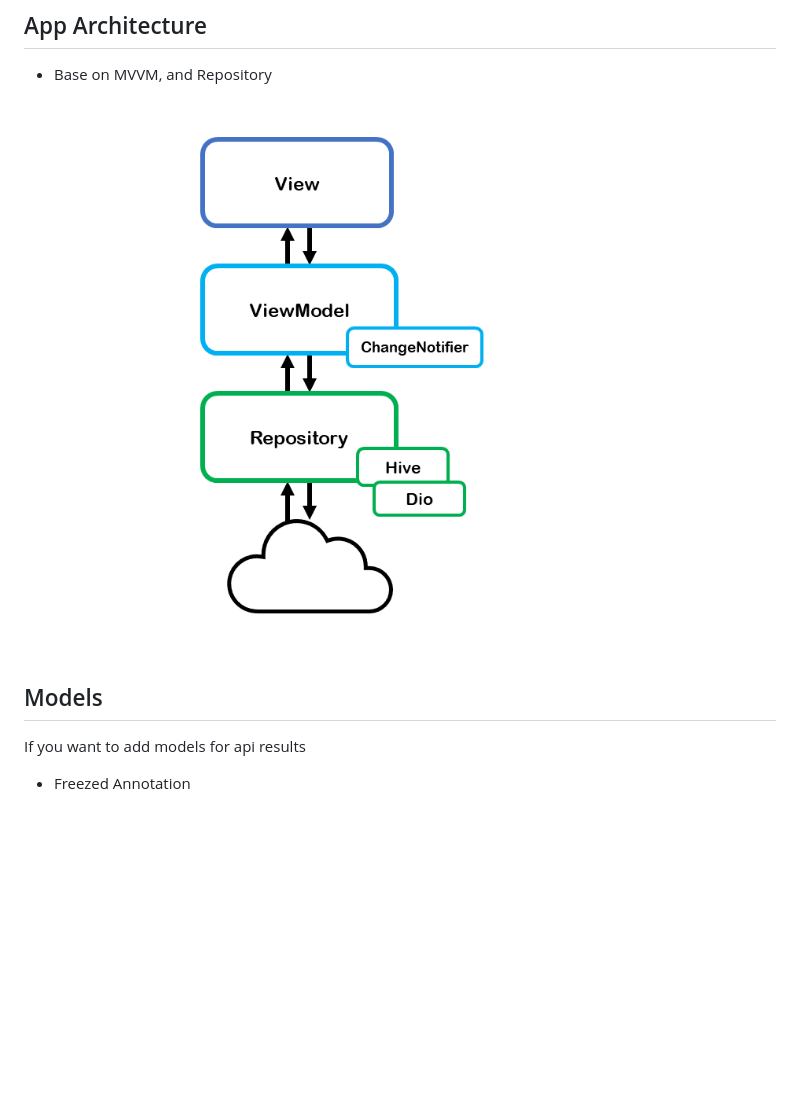
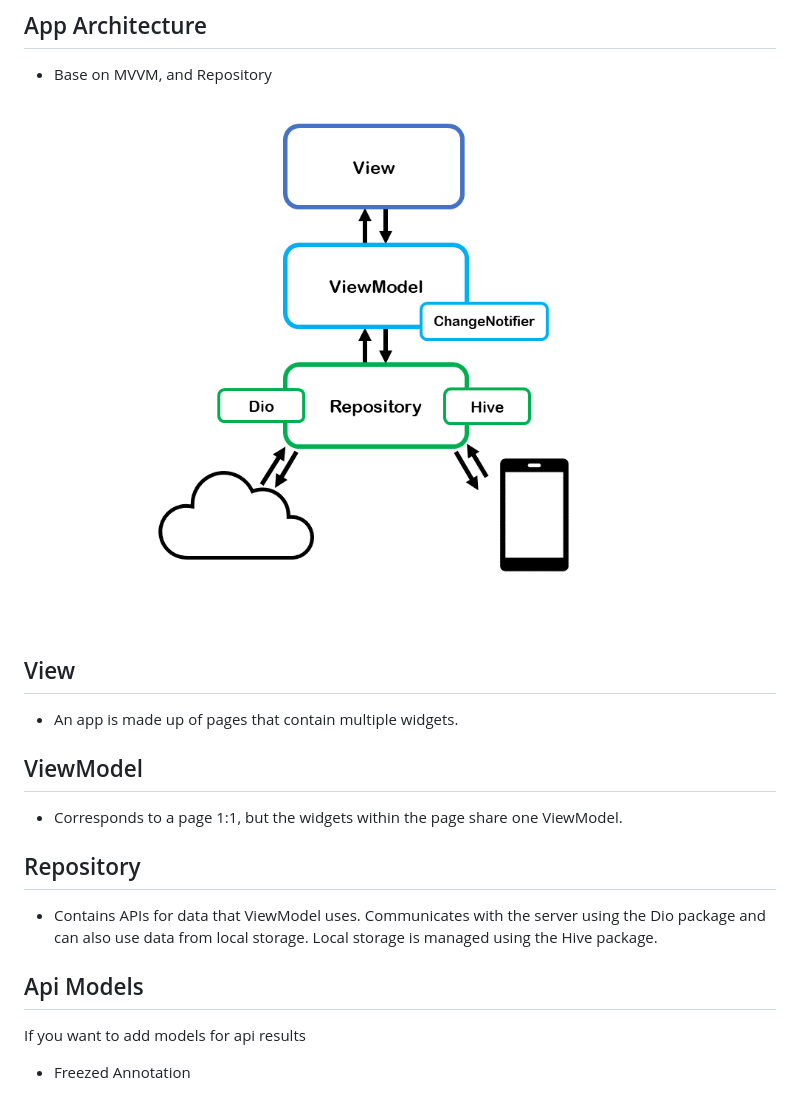
Before and after one commit to Blood-Mate/blood-mate-app, a Markdown page: README.md, the part around the change. Drawn GitHub-style; pictures changed too: assets/image/App_Architecture.png (added), assets/image/Bloodmate_App_Environment.png (deleted); blank space fills up the shorter version.

Commit message:
'readme'

```diff
--- a/README.md
+++ b/README.md
@@ -9,9 +9,18 @@ Blood Mate Frontend Repository
 
 ## App Architecture
 - Base on MVVM, and Repository
-<img src="./assets/image/Bloodmate_App_Environment.png" alt="Model View ViewModel Image">
+<img src="./assets/image/App_Architecture.png" alt="Model View ViewModel Image">
 
-## Models
+## View
+- An app is made up of pages that contain multiple widgets.
+
+## ViewModel
+- Corresponds to a page 1:1, but the widgets within the page share one ViewModel.
+
+## Repository
+- Contains APIs for data that ViewModel uses. Communicates with the server using the Dio package and can also use data from local storage. Local storage is managed using the Hive package.
+
+## Api Models
 If you want to add models for api results
 - Freezed Annotation
 
```
